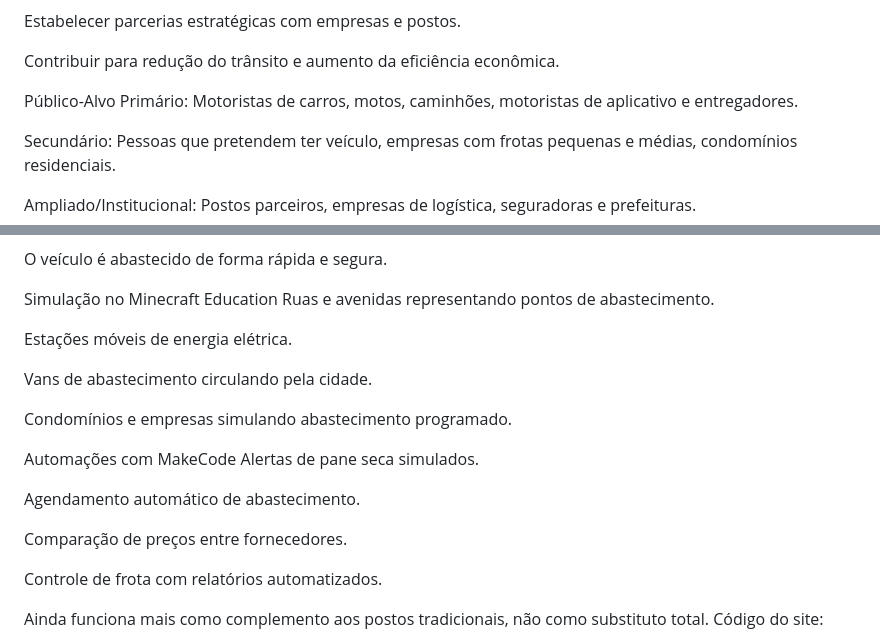
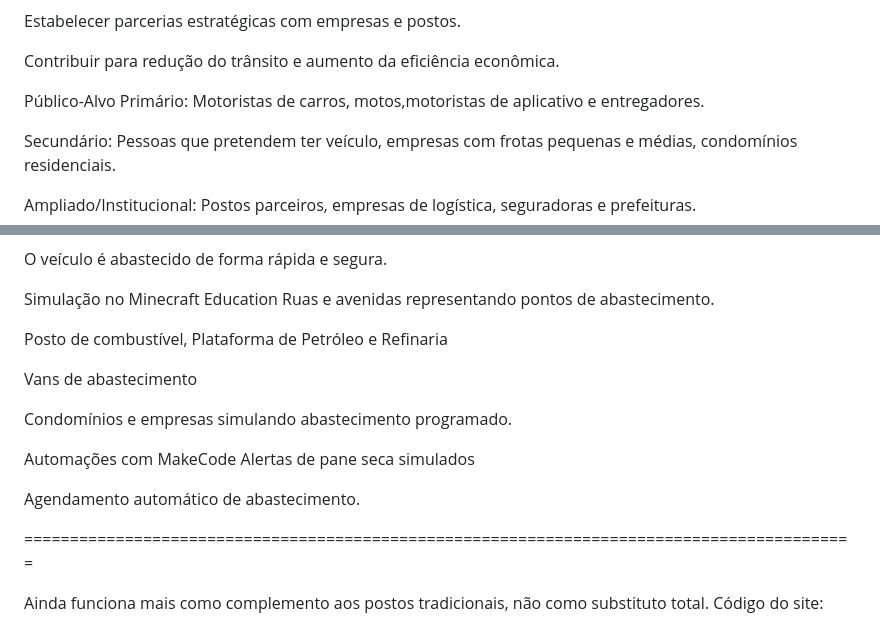
Before and after one commit to AlefGaldino/projetoverde, a Markdown page: README.md, 2 parts joined by grey strips. GitHub-like rendering.

Commit message:
Revise README for clarity and formatting improvements
Updated project details and corrected formatting in README.

```diff
--- a/README.md
+++ b/README.md
@@ -68,7 +54,7 @@ Estabelecer parcerias estratégicas com empresas e postos.
 Contribuir para redução do trânsito e aumento da eficiência econômica.
 
 Público-Alvo
-Primário: Motoristas de carros, motos, caminhões, motoristas de aplicativo e entregadores.
+Primário: Motoristas de carros, motos,motoristas de aplicativo e entregadores.
 
 Secundário: Pessoas que pretendem ter veículo, empresas com frotas pequenas e médias, condomínios residenciais.
 
@@ -90,20 +76,18 @@ O veículo é abastecido de forma rápida e segura.
 Simulação no Minecraft Education
 Ruas e avenidas representando pontos de abastecimento.
 
-Estações móveis de energia elétrica.
+Posto de combustível, Plataforma de Petróleo e Refinaria
 
-Vans de abastecimento circulando pela cidade.
+Vans de abastecimento
 
 Condomínios e empresas simulando abastecimento programado.
 
 Automações com MakeCode
-Alertas de pane seca simulados.
+Alertas de pane seca simulados
 
 Agendamento automático de abastecimento.
 
-Comparação de preços entre fornecedores.
-
-Controle de frota com relatórios automatizados.
+===========================================================================================
 
 Ainda funciona mais como complemento aos postos tradicionais, não como substituto total.
 Código do site:
```
Also changed, not shown: other parts of README.md (+6 -20 lines).
